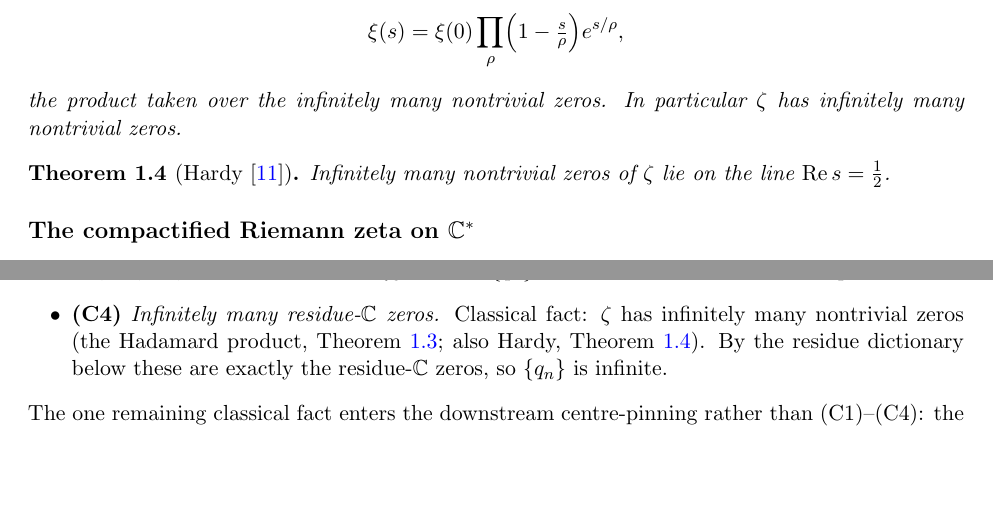
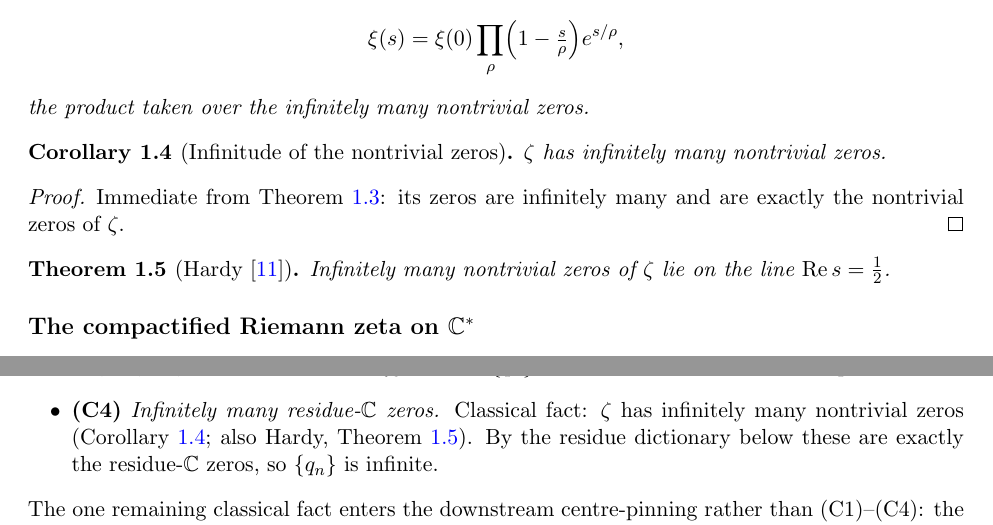
Before and after one commit to jessemichaelpaul/concentricitycorollaries, a LaTeX paper (Octonionic_RH_master.tex): two parts of pages 3 and 18 of 21, joined at a grey line, cut so that both start at the same text, the shorter picture padded with empty space. Compiled offline with pdfLaTeX.

Commit message:
Author: Hadamard infinitude clause gets its own label; consumer arrows re-pointed

```diff
--- a/Octonionic_RH_master.tex
+++ b/Octonionic_RH_master.tex
@@ -168,9 +168,17 @@ $\{\rho\}$ of $\zeta$, and admits the Hadamard factorization
 \[
   \xi(s)=\xi(0)\prod_{\rho}\Bigl(1-\tfrac{s}{\rho}\Bigr)e^{s/\rho},
 \]
-the product taken over the infinitely many nontrivial zeros. In particular $\zeta$ has infinitely
-many nontrivial zeros.
+the product taken over the infinitely many nontrivial zeros.
 \end{theorem}
+
+\begin{corollary}[Infinitude of the nontrivial zeros]\label{cor:hadamard-infinitude}
+\uses{thm:hadamard}
+$\zeta$ has infinitely many nontrivial zeros.
+\end{corollary}
+\begin{proof}
+Immediate from Theorem~\ref{thm:hadamard}: its zeros are infinitely many and are exactly
+the nontrivial zeros of $\zeta$.
+\end{proof}
 
 \begin{theorem}[Hardy \cite{Hardy14}]\label{thm:hardy}
 Infinitely many nontrivial zeros of $\zeta$ lie on the line $\re s=\tfrac12$.
@@ -1262,7 +1270,7 @@ slice-regular zero-geometry that translates them:
   zeros $-2,-4,\dots$, honest real zeros of $\zetaO$ --- and $\{q_n\}$ enumerates its
   residue-$\CC$ zero-spheres.
 \item \textbf{(C4)} \emph{Infinitely many residue-$\CC$ zeros.} Classical fact: $\zeta$ has
-  infinitely many nontrivial zeros (the Hadamard product, Theorem~\ref{thm:hadamard}; also Hardy,
+  infinitely many nontrivial zeros (Corollary~\ref{cor:hadamard-infinitude}; also Hardy,
   Theorem~\ref{thm:hardy}). By the residue dictionary below these are exactly the residue-$\CC$
   zeros, so $\{q_n\}$ is infinite.
 \end{itemize}
```
Also changed, not shown: Octonionic_RH_master.tex (12 more changed lines).
